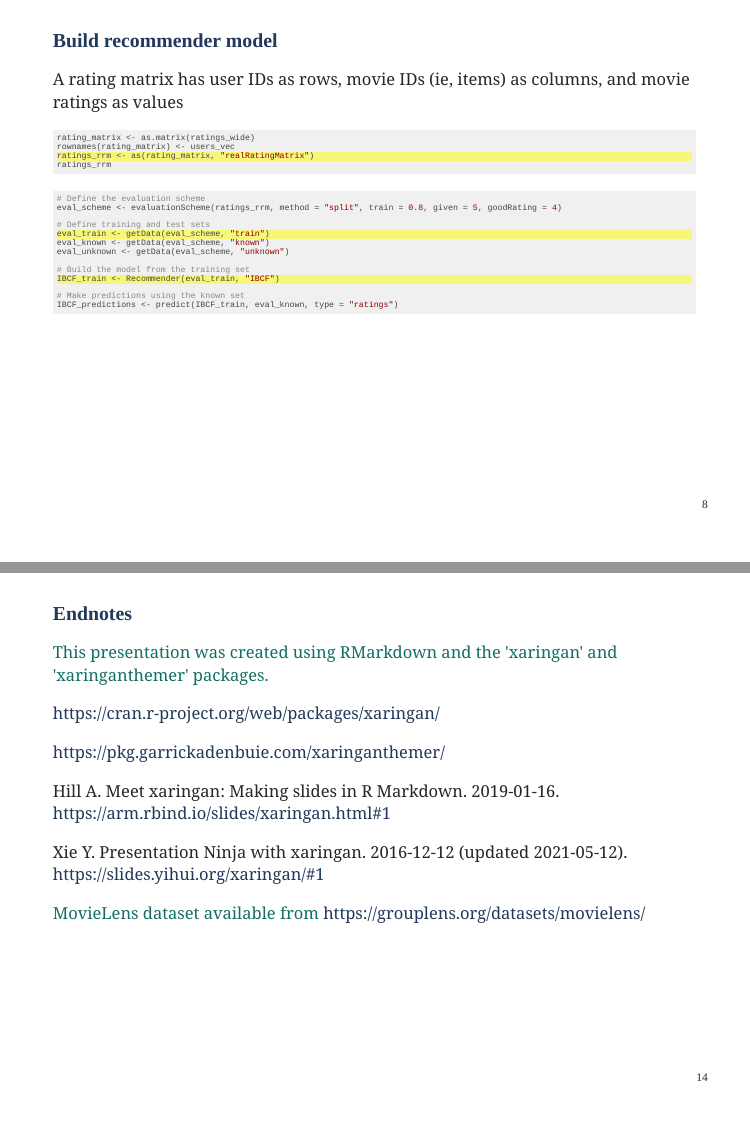
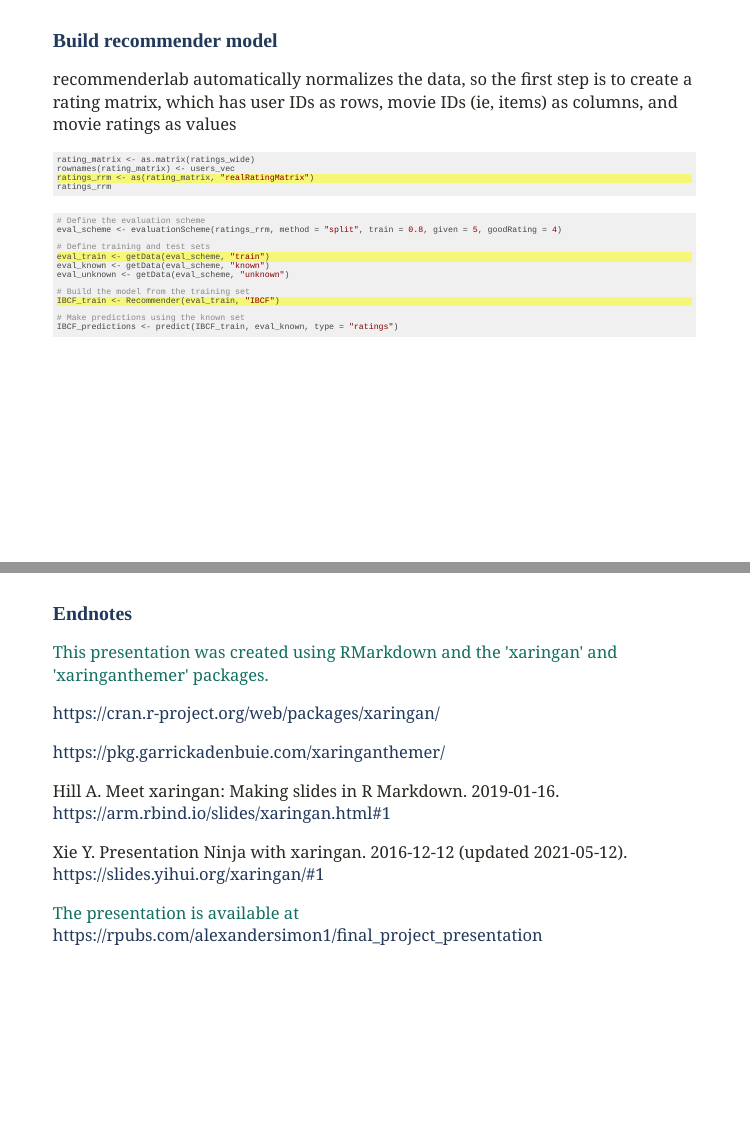
Before and after one commit to alexandersimon1/Data607, an R Markdown document (Project_Final/DATA607_Final_Project_Presentation_Alexander_Simon/DATA607_Final_Project_Presentation_Alexander_Simon.Rmd): pages 9 and 15 of 15 before the commit and pages 9 and 14 of 14 after it, joined at a grey line. Rendered offline with R 4.5, knitr and Pandoc, with nearby package versions; the code chunks are not run, so their results and figures are left out; the slides are laid out offline by our stand-in for remark.js, each with all of its steps uncovered, in fonts that may differ from those the slides ask for, and without slide numbers, shadows or browser add-ons.

Commit message:
Update final project

````diff
--- a/Project_Final/DATA607_Final_Project_Presentation_Alexander_Simon/DATA607_Final_Project_Presentation_Alexander_Simon.Rmd
+++ b/Project_Final/DATA607_Final_Project_Presentation_Alexander_Simon/DATA607_Final_Project_Presentation_Alexander_Simon.Rmd
@@ -388,10 +359,6 @@ ggplot(genre_avg_rating, aes(x = reorder(factor(genre), diff_global_mean),
 - .term[Random] - recommends random items, used as a baseline for evaluating model performance
 
 .footnote[.footnotesize[Hahsler M. 2014. recommenderlab: Lab for Developing and Testing Recommender Algorithms.]]
-
-<div class="slidenum">
-<p> 7 </p>
-</div>
 
 ---
 
@@ -432,7 +399,7 @@ ratings_wide <- ratings_wide[, -1]
 
 ## Build recommender model
 
-A rating matrix has user IDs as rows, movie IDs (ie, items) as columns, and movie ratings as values
+recommenderlab automatically normalizes the data, so the first step is to create a rating matrix, which has user IDs as rows, movie IDs (ie, items) as columns, and movie ratings as values
 
 ```{r create-recommenderlab-rating-matrix}
 rating_matrix <- as.matrix(ratings_wide)
@@ -459,10 +426,6 @@ IBCF_train <- Recommender(eval_train, "IBCF") #<<
 IBCF_predictions <- predict(IBCF_train, eval_known, type = "ratings")
 ```
 
-<div class="slidenum">
-<p> 8 </p>
-</div>
-
 ---
 
 ```{r ibcf-topn-recommendations, echo=FALSE}
@@ -599,10 +542,6 @@ plot(eval_results, "prec/rec", annotate = 1, legend = "bottomright")
 - I was surprised that the collaborative filtering algorithms didn't perform better than the POPULAR model, but this may be because the MovieLens educational dataset is "idealized" and does not reflect real-world user ratings
 
 - Using recommenderlab was a good learning experience, but it feels a little clunky (eg, plots aren't ggplot quality) and some functions are deprecated or did not work
-
-<div class="slidenum">
-<p> 13 </p>
-</div>
 
 ---
 
@@ -618,9 +557,4 @@ Hill A. Meet xaringan: Making slides in R Markdown. 2019-01-16. https://arm.rbin
 
 Xie Y. Presentation Ninja with xaringan. 2016-12-12 (updated 2021-05-12). https://slides.yihui.org/xaringan/#1
 
-
-.green[MovieLens dataset available from https://grouplens.org/datasets/movielens/]
-
-<div class="slidenum">
-<p> 14 </p>
-</div>
+.green[The presentation is available at https://rpubs.com/alexandersimon1/final_project_presentation]
--- a/Project_Final/DATA607_Final_Project_Presentation_Alexander_Simon/mycss.css
+++ b/Project_Final/DATA607_Final_Project_Presentation_Alexander_Simon/mycss.css
@@ -1992,3 +1992,255 @@
   font-weight: bold;
   color: #136f63;
 }
+
+
+/* Extra CSS */
+.slidenum {
+  position: fixed;
+  text-align: right;
+  font-family: "Droid Serif";
+  font-size: 14px;
+  line-height: 0.7;
+  right: 0;
+  bottom: 0;
+  padding-right: 50px;
+  padding-bottom: 50px;
+}
+.term {
+  font-weight: bold;
+  color: #136f63;
+}
+
+
+/* Extra CSS */
+.slidenum {
+  position: fixed;
+  text-align: right;
+  font-family: "Droid Serif";
+  font-size: 14px;
+  line-height: 0.7;
+  right: 0;
+  bottom: 0;
+  padding-right: 50px;
+  padding-bottom: 50px;
+}
+.term {
+  font-weight: bold;
+  color: #136f63;
+}
+
+
+/* Extra CSS */
+.slidenum {
+  position: fixed;
+  text-align: right;
+  font-family: "Droid Serif";
+  font-size: 14px;
+  line-height: 0.7;
+  right: 0;
+  bottom: 0;
+  padding-right: 50px;
+  padding-bottom: 50px;
+}
+.term {
+  font-weight: bold;
+  color: #136f63;
+}
+
+
+/* Extra CSS */
+.slidenum {
+  position: fixed;
+  text-align: right;
+  font-family: "Droid Serif";
+  font-size: 14px;
+  line-height: 0.7;
+  right: 0;
+  bottom: 0;
+  padding-right: 50px;
+  padding-bottom: 50px;
+}
+.term {
+  font-weight: bold;
+  color: #136f63;
+}
+
+
+/* Extra CSS */
+.slidenum {
+  position: fixed;
+  text-align: right;
+  font-family: "Droid Serif";
+  font-size: 14px;
+  line-height: 0.7;
+  right: 0;
+  bottom: 0;
+  padding-right: 50px;
+  padding-bottom: 50px;
+}
+.term {
+  font-weight: bold;
+  color: #136f63;
+}
+
+
+/* Extra CSS */
+.slidenum {
+  position: fixed;
+  text-align: right;
+  font-family: "Droid Serif";
+  font-size: 14px;
+  line-height: 0.7;
+  right: 0;
+  bottom: 0;
+  padding-right: 50px;
+  padding-bottom: 50px;
+}
+.term {
+  font-weight: bold;
+  color: #136f63;
+}
+
+
+/* Extra CSS */
+.slidenum {
+  position: fixed;
+  text-align: right;
+  font-family: "Droid Serif";
+  font-size: 14px;
+  line-height: 0.7;
+  right: 0;
+  bottom: 0;
+  padding-right: 50px;
+  padding-bottom: 50px;
+}
+.term {
+  font-weight: bold;
+  color: #136f63;
+}
+
+
+/* Extra CSS */
+.slidenum {
+  position: fixed;
+  text-align: right;
+  font-family: "Droid Serif";
+  font-size: 14px;
+  line-height: 0.7;
+  right: 0;
+  bottom: 0;
+  padding-right: 50px;
+  padding-bottom: 50px;
+}
+.term {
+  font-weight: bold;
+  color: #136f63;
+}
+
+
+/* Extra CSS */
+.slidenum {
+  position: fixed;
+  text-align: right;
+  font-family: "Droid Serif";
+  font-size: 14px;
+  line-height: 0.7;
+  right: 0;
+  bottom: 0;
+  padding-right: 50px;
+  padding-bottom: 50px;
+}
+.term {
+  font-weight: bold;
+  color: #136f63;
+}
+
+
+/* Extra CSS */
+.slidenum {
+  position: fixed;
+  text-align: right;
+  font-family: "Droid Serif";
+  font-size: 14px;
+  line-height: 0.7;
+  right: 0;
+  bottom: 0;
+  padding-right: 50px;
+  padding-bottom: 50px;
+}
+.term {
+  font-weight: bold;
+  color: #136f63;
+}
+
+
+/* Extra CSS */
+.slidenum {
+  position: fixed;
+  text-align: right;
+  font-family: "Droid Serif";
+  font-size: 14px;
+  line-height: 0.7;
+  right: 0;
+  bottom: 0;
+  padding-right: 50px;
+  padding-bottom: 50px;
+}
+.term {
+  font-weight: bold;
+  color: #136f63;
+}
+
+
+/* Extra CSS */
+.slidenum {
+  position: fixed;
+  text-align: right;
+  font-family: "Droid Serif";
+  font-size: 14px;
+  line-height: 0.7;
+  right: 0;
+  bottom: 0;
+  padding-right: 50px;
+  padding-bottom: 50px;
+}
+.term {
+  font-weight: bold;
+  color: #136f63;
+}
+
+
+/* Extra CSS */
+.slidenum {
+  position: fixed;
+  text-align: right;
+  font-family: "Droid Serif";
+  font-size: 14px;
+  line-height: 0.7;
+  right: 0;
+  bottom: 0;
+  padding-right: 50px;
+  padding-bottom: 50px;
+}
+.term {
+  font-weight: bold;
+  color: #136f63;
+}
+
+
+/* Extra CSS */
+.slidenum {
+  position: fixed;
+  text-align: right;
+  font-family: "Droid Serif";
+  font-size: 14px;
+  line-height: 0.7;
+  right: 0;
+  bottom: 0;
+  padding-right: 50px;
+  padding-bottom: 50px;
+}
+.term {
+  font-weight: bold;
+  color: #136f63;
+}
````
Also changed, not shown: Project_Final/DATA607_Final_Project_Presentation_Alexander_Simon/DATA607_Final_Project_Presentation_Alexander_Simon.html, Project_Final/DATA607_Final_Project_Presentation_Alexander_Simon/DATA607_Final_Project_Presentation_Alexander_Simon.Rmd (55 more changed lines), 2 other files.
